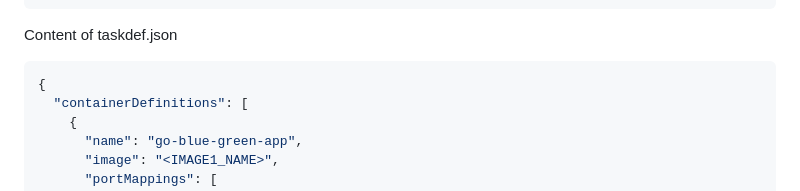
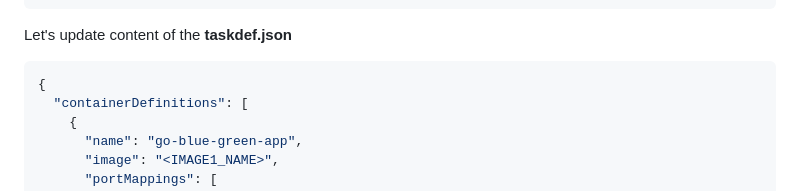
Before and after one commit to entest-hai/developing-on-amazon-ecs, a Markdown page: README.md, the part around the change. Drawn GitHub-style.

````diff
--- a/README.md
+++ b/README.md
@@ -826,7 +826,7 @@ After created a repository named go-blue-green-app with project structure as bel
 |--appspec.yaml
 ```
 
-Content of taskdef.json
+Let's update content of the **taskdef.json**
 
 ```json
 {
````
